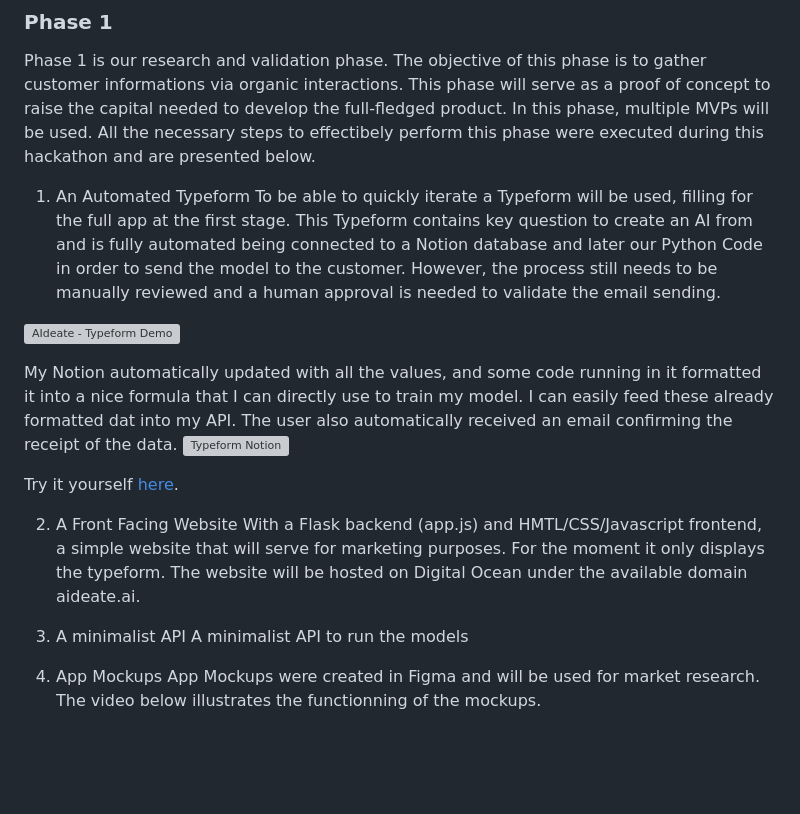
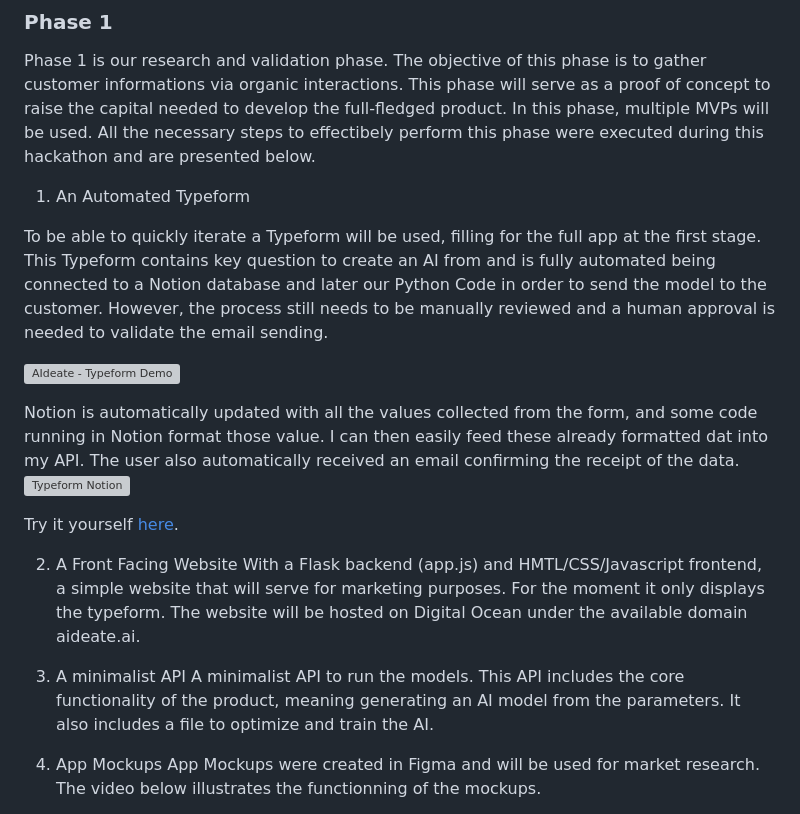
Before and after one commit to LorenzoSattaChiris/AIdea, a Markdown page: README.md, the part around the change printed below. Drawn GitHub-style; blank space fills up the shorter version; grey boxes are pictures that could not be loaded.

```diff
--- a/README.md
+++ b/README.md
@@ -80,11 +80,13 @@ Our first and main Product is a platform that allows anyone to quickly and easil
 Phase 1 is our research and validation phase. The objective of this phase is to gather customer informations via organic interactions. This phase will serve as a proof of concept to raise the capital needed to develop the full-fledged product. In this phase, multiple MVPs will be used. All the necessary steps to effectibely perform this phase were executed during this hackathon and are presented below.
 
 1. An Automated Typeform
+
 To be able to quickly iterate a Typeform will be used, filling for the full app at the first stage. This Typeform contains key question to create an AI from and is fully automated being connected to a Notion database and later our Python Code in order to send the model to the customer. However, the process still needs to be manually reviewed and a human approval is needed to validate the email sending.
 
 ![AIdeate - Typeform Demo](https://github.com/LorenzoSattaChiris/AIdeate/assets/150603110/df4ab750-8784-4be9-8b1a-09a9b4d67166)
 
-My Notion automatically updated with all the values, and some code running in it formatted it into a nice formula that I can directly use to train my model. I can easily feed these already formatted dat into my API. The user also automatically received an email confirming the receipt of the data.
+
+Notion is automatically updated with all the values collected from the form, and some code running in Notion format those value. I can then easily feed these already formatted dat into my API. The user also automatically received an email confirming the receipt of the data.
 ![Typeform Notion](https://github.com/LorenzoSattaChiris/AIdeate/assets/150603110/03b40726-b5f3-46bd-99bb-472a61667c6f)
 
 Try it yourself [here](https://01i18cbtmck.typeform.com/to/fCszoK2g?utm_source=xxxxx&utm_medium=xxxxx).
@@ -93,7 +95,7 @@ Try it yourself [here](https://01i18cbtmck.typeform.com/to/fCszoK2g?utm_source=x
 With a Flask backend (app.js) and HMTL/CSS/Javascript frontend, a simple website that will serve for marketing purposes. For the moment it only displays the typeform. The website will be hosted on Digital Ocean under the available domain aideate.ai.
 
 4. A minimalist API
-A minimalist API to run the models
+A minimalist API to run the models. This API includes the core functionality of the product, meaning generating an AI model from the parameters. It also includes a file to optimize and train the AI.
 
 5. App Mockups
 App Mockups were created in Figma and will be used for market research. The video below illustrates the functionning of the mockups.
```
Also changed, not shown: other parts of README.md (+2 -2 lines).
